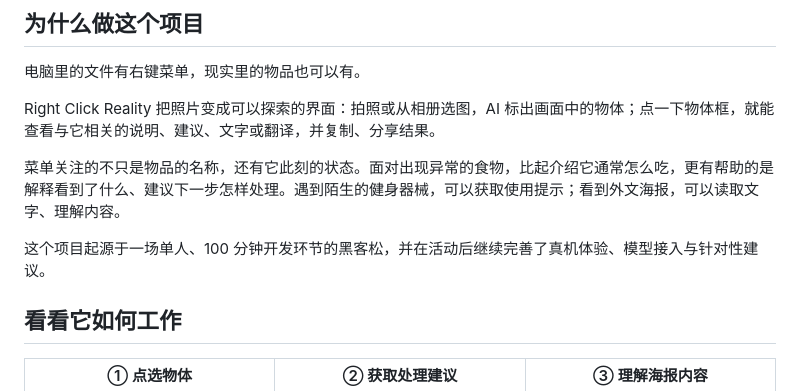
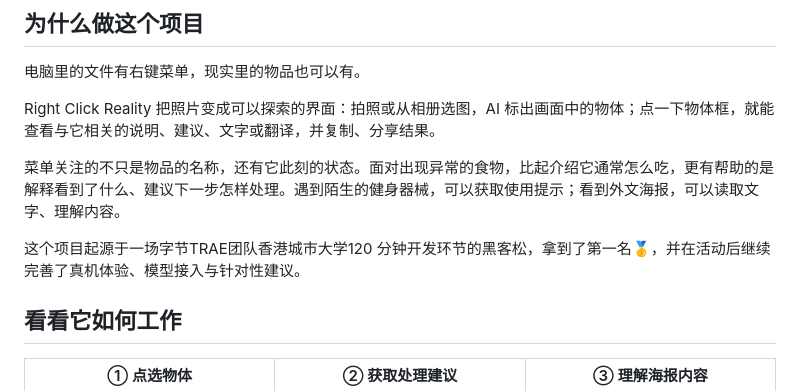
Before and after one commit to why5292/right-click-reality, a Markdown page: README.md, the part around the change. GitHub-like rendering.

Commit message:
Enhance project origin description in README
Updated project origin description to include competition details.

```diff
--- a/README.md
+++ b/README.md
@@ -20,7 +20,7 @@ Right Click Reality 把照片变成可以探索的界面：拍照或从相册选
 
 菜单关注的不只是物品的名称，还有它此刻的状态。面对出现异常的食物，比起介绍它通常怎么吃，更有帮助的是解释看到了什么、建议下一步怎样处理。遇到陌生的健身器械，可以获取使用提示；看到外文海报，可以读取文字、理解内容。
 
-这个项目起源于一场单人、100 分钟开发环节的黑客松，并在活动后继续完善了真机体验、模型接入与针对性建议。
+这个项目起源于一场字节TRAE团队香港城市大学120 分钟开发环节的黑客松，拿到了第一名🥇，并在活动后继续完善了真机体验、模型接入与针对性建议。
 
 ## 看看它如何工作
 
```
